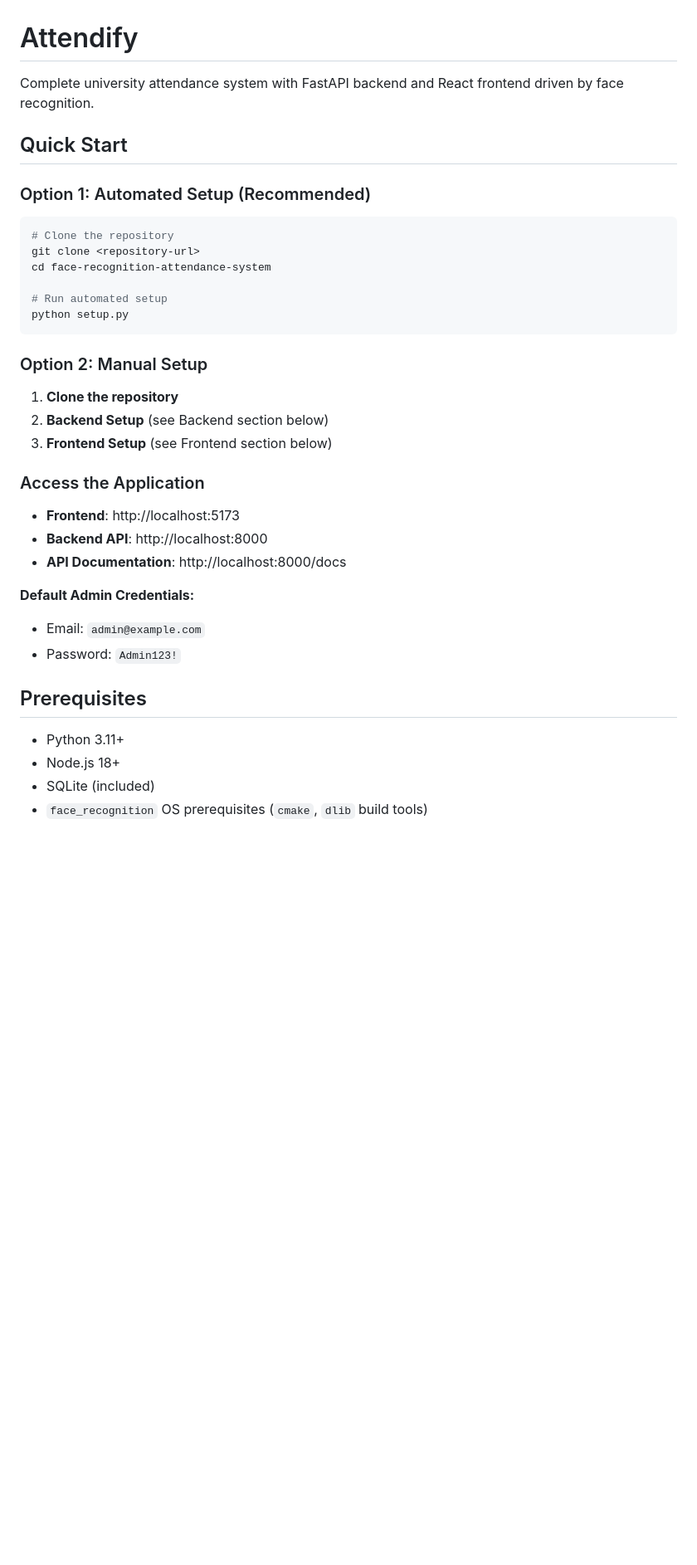
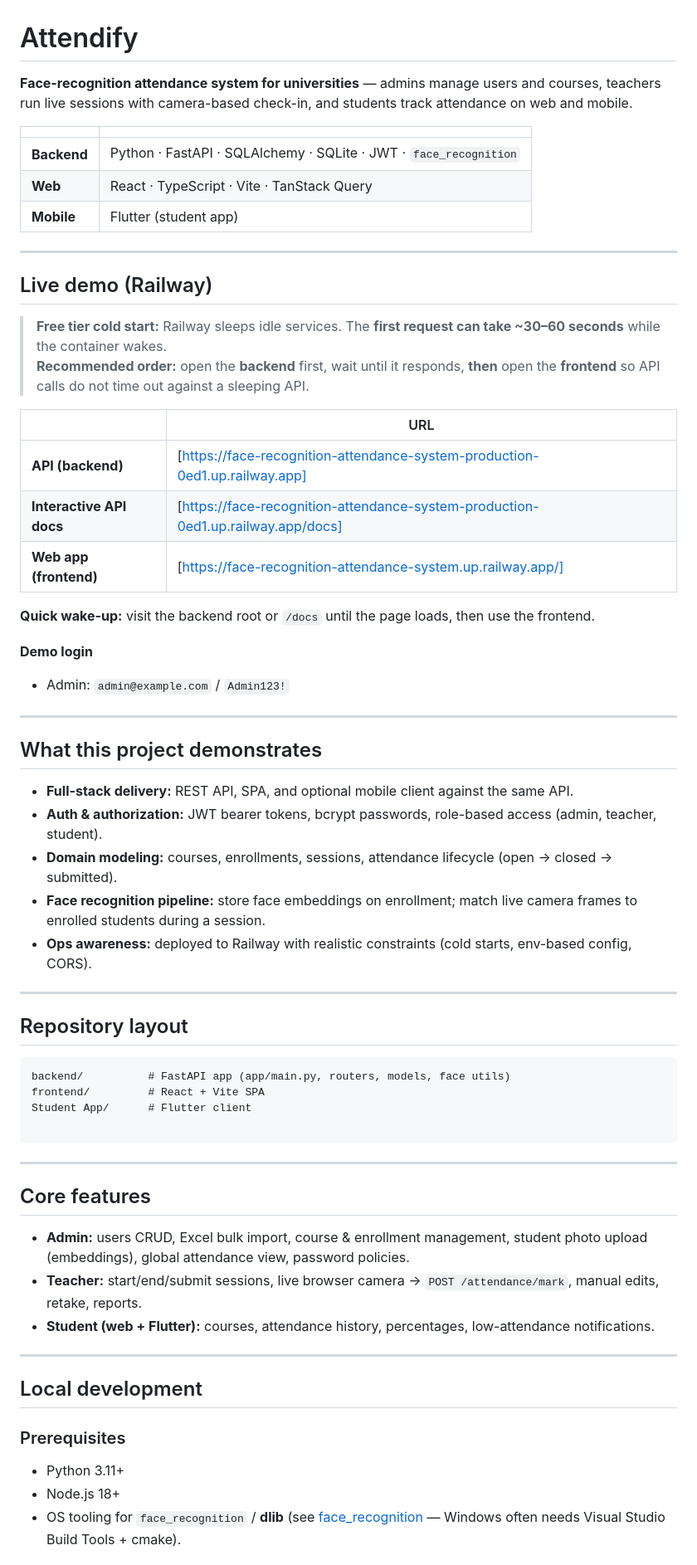
Before and after one commit to YusufMysara/Face-Recognition-Attendance-System, a Markdown page: README.md, the part around one of its changes. Shown at 83% size. Drawn GitHub-style; blank space fills up the shorter version.

````diff
--- a/README.md
+++ b/README.md
@@ -1,40 +1,68 @@
 # Attendify
 
-Complete university attendance system with FastAPI backend and React frontend driven by face recognition.
+**Face-recognition attendance system for universities** — admins manage users and courses, teachers run live sessions with camera-based check-in, and students track attendance on web and mobile.
 
-## Quick Start
+| | |
+|---|---|
+| **Backend** | Python · FastAPI · SQLAlchemy · SQLite · JWT · `face_recognition` |
+| **Web** | React · TypeScript · Vite · TanStack Query |
+| **Mobile** | Flutter (student app) |
 
-### Option 1: Automated Setup (Recommended)
+---
 
-```bash
-# Clone the repository
-git clone <repository-url>
-cd face-recognition-attendance-system
+## Live demo (Railway)
 
-# Run automated setup
-python setup.py
+> **Free tier cold start:** Railway sleeps idle services. The **first request can take ~30–60 seconds** while the container wakes.
+> **Recommended order:** open the **backend** first, wait until it responds, **then** open the **frontend** so API calls do not time out against a sleeping API.
+
+| | URL |
+|---|---|
+| **API (backend)** | [https://face-recognition-attendance-system-production-0ed1.up.railway.app] |
+| **Interactive API docs** | [https://face-recognition-attendance-system-production-0ed1.up.railway.app/docs] |
+| **Web app (frontend)** | [https://face-recognition-attendance-system.up.railway.app/] |
+
+**Quick wake-up:** visit the backend root or `/docs` until the page loads, then use the frontend.
+
+**Demo login**
+
+- Admin: `admin@example.com` / `Admin123!`
+
+---
+
+## What this project demonstrates
+
+- **Full-stack delivery:** REST API, SPA, and optional mobile client against the same API.
+- **Auth & authorization:** JWT bearer tokens, bcrypt passwords, role-based access (admin, teacher, student).
+- **Domain modeling:** courses, enrollments, sessions, attendance lifecycle (open → closed → submitted).
+- **Face recognition pipeline:** store face embeddings on enrollment; match live camera frames to enrolled students during a session.
+- **Ops awareness:** deployed to Railway with realistic constraints (cold starts, env-based config, CORS).
+
+---
+
+## Repository layout
+
+```
+backend/          # FastAPI app (app/main.py, routers, models, face utils)
+frontend/         # React + Vite SPA
+Student App/      # Flutter client
+
 ```
 
-### Option 2: Manual Setup
+---
 
-1. **Clone the repository**
-2. **Backend Setup** (see Backend section below)
-3. **Frontend Setup** (see Frontend section below)
+## Core features
 
-### Access the Application
+- **Admin:** users CRUD, Excel bulk import, course & enrollment management, student photo upload (embeddings), global attendance view, password policies.
+- **Teacher:** start/end/submit sessions, live browser camera → `POST /attendance/mark`, manual edits, retake, reports.
+- **Student (web + Flutter):** courses, attendance history, percentages, low-attendance notifications.
 
-- **Frontend**: http://localhost:5173
-- **Backend API**: http://localhost:8000
-- **API Documentation**: http://localhost:8000/docs
+---
 
-**Default Admin Credentials:**
-- Email: `admin@example.com`
-- Password: `Admin123!`
+## Local development
 
-## Prerequisites
+### Prerequisites
 
 - Python 3.11+
 - Node.js 18+
-- SQLite (included)
-- `face_recognition` OS prerequisites (`cmake`, `dlib` build tools)
+- OS tooling for `face_recognition` / **dlib** (see [face_recognition](https://github.com/ageitgey/face_recognition) — Windows often needs Visual Studio Build Tools + cmake).
 
````
Also changed, not shown: other parts of README.md (+41 -62 lines).
